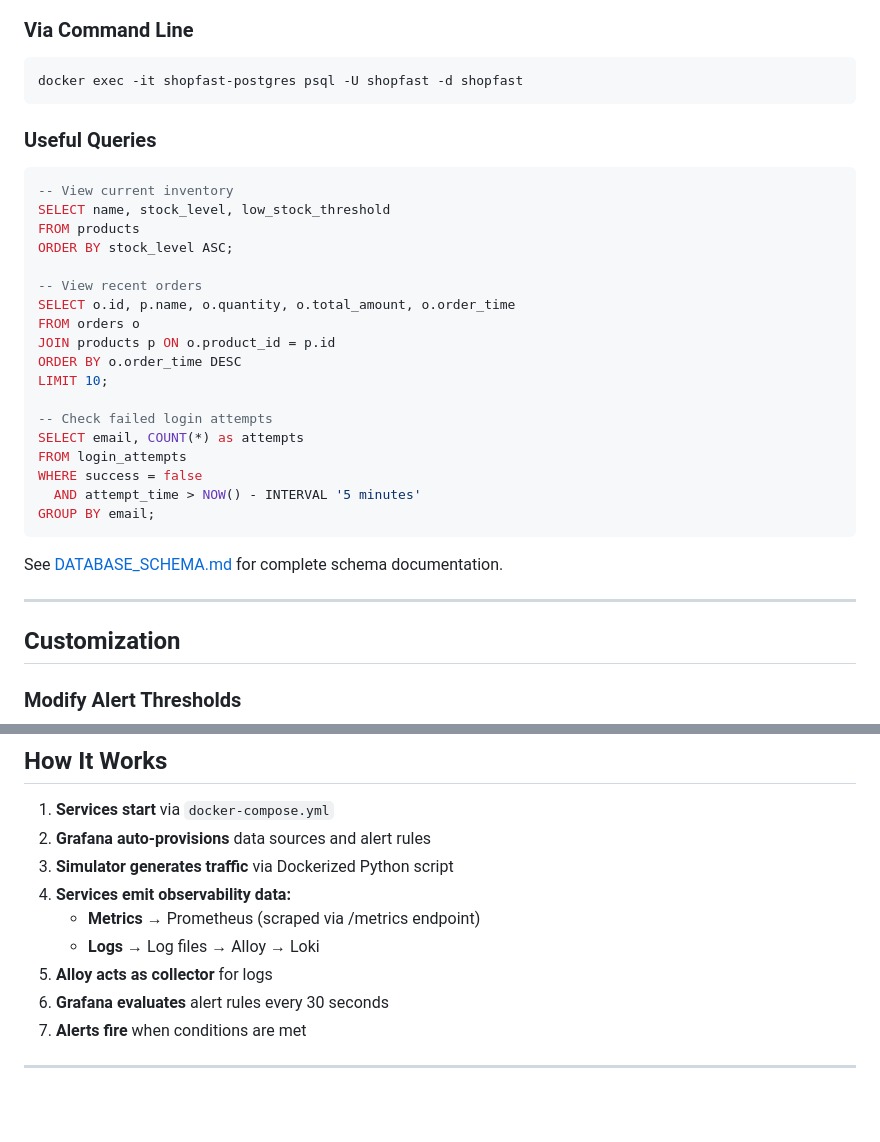
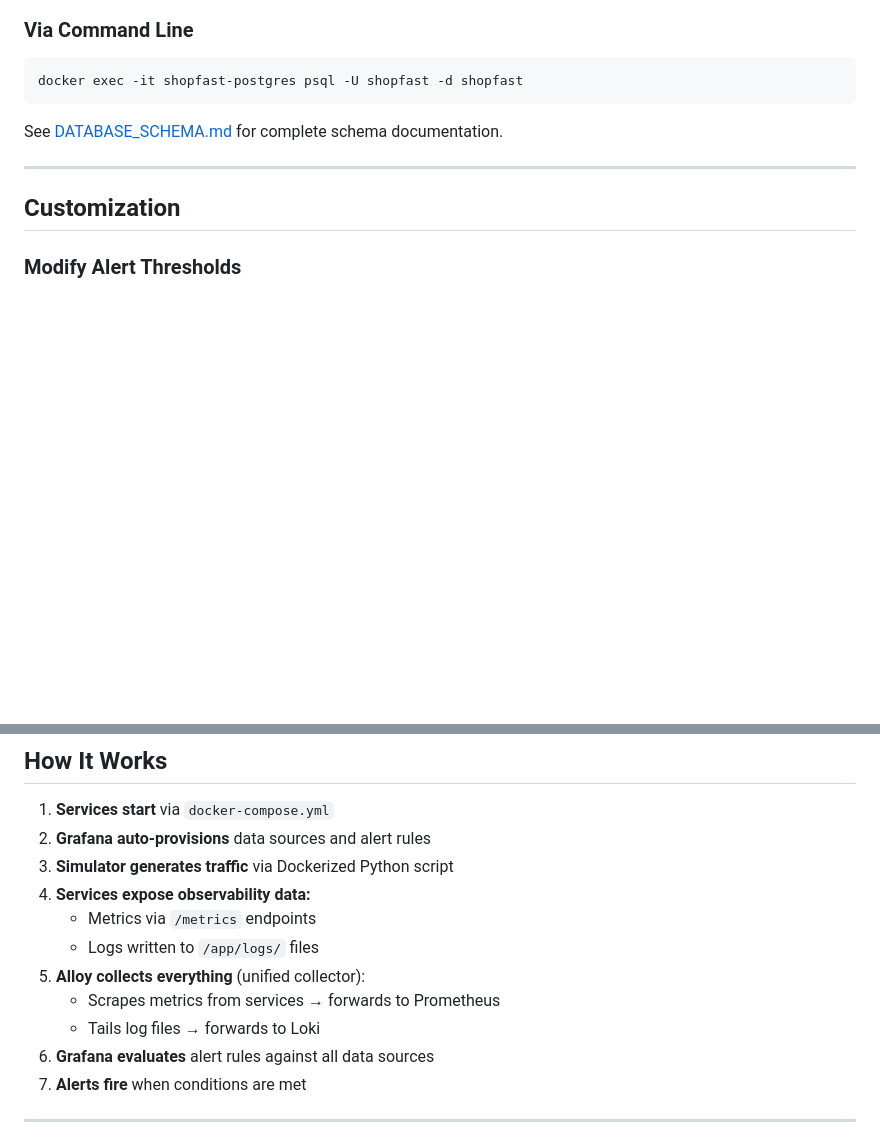
Before and after one commit to tonypowa/shop-fast-alerting-demo, a Markdown page: README.md, 2 parts joined by grey strips. Rendered like a GitHub page; blank space fills up the shorter version.

````diff
--- a/README.md
+++ b/README.md
@@ -352,29 +352,6 @@ rate(process_cpu_seconds_total[1m]) > 0.7
 docker exec -it shopfast-postgres psql -U shopfast -d shopfast
 ```
 
-### Useful Queries
-
-```sql
--- View current inventory
-SELECT name, stock_level, low_stock_threshold
-FROM products
-ORDER BY stock_level ASC;
-
--- View recent orders
-SELECT o.id, p.name, o.quantity, o.total_amount, o.order_time
-FROM orders o
-JOIN products p ON o.product_id = p.id
-ORDER BY o.order_time DESC
-LIMIT 10;
-
--- Check failed login attempts
-SELECT email, COUNT(*) as attempts
-FROM login_attempts
-WHERE success = false
-  AND attempt_time > NOW() - INTERVAL '5 minutes'
-GROUP BY email;
-```
-
 See [DATABASE_SCHEMA.md](DATABASE_SCHEMA.md) for complete schema documentation.
 
 ---
@@ -454,11 +431,13 @@ Or use WSL/Git Bash for `.sh` scripts.
 1. **Services start** via `docker-compose.yml`
 2. **Grafana auto-provisions** data sources and alert rules
 3. **Simulator generates traffic** via Dockerized Python script
-4. **Services emit observability data:**
-   - **Metrics** → Prometheus (scraped via /metrics endpoint)
-   - **Logs** → Log files → Alloy → Loki
-5. **Alloy acts as collector** for logs
-6. **Grafana evaluates** alert rules every 30 seconds
+4. **Services expose observability data:**
+   - Metrics via `/metrics` endpoints
+   - Logs written to `/app/logs/` files
+5. **Alloy collects everything** (unified collector):
+   - Scrapes metrics from services → forwards to Prometheus
+   - Tails log files → forwards to Loki
+6. **Grafana evaluates** alert rules against all data sources
 7. **Alerts fire** when conditions are met
 
 ---
````
